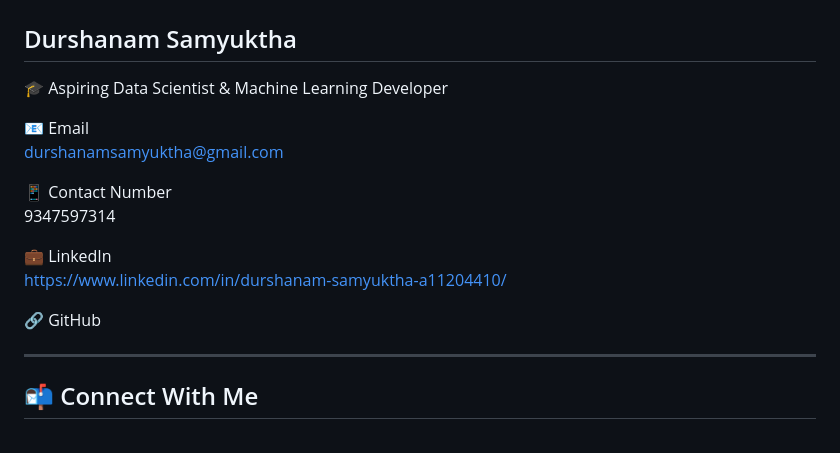
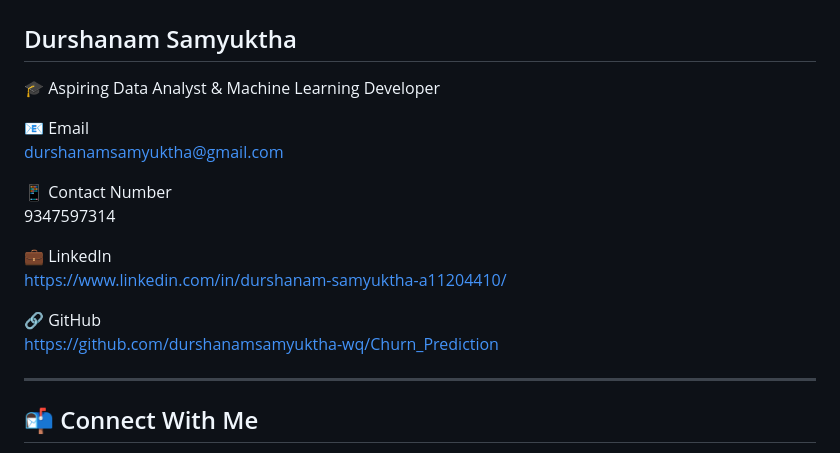
Before and after one commit to durshanamsamyuktha-wq/Churn_Prediction, a Markdown page: README.md, the part around the change. GitHub-like rendering.

```diff
--- a/README.md
+++ b/README.md
@@ -159,7 +159,7 @@ http://127.0.0.1:5000
 
 ## Durshanam Samyuktha
 
-🎓 Aspiring Data Scientist & Machine Learning Developer
+🎓 Aspiring Data Analyst & Machine Learning Developer
 
 📧 Email
 durshanamsamyuktha@gmail.com
@@ -171,7 +171,7 @@ durshanamsamyuktha@gmail.com
 https://www.linkedin.com/in/durshanam-samyuktha-a11204410/
 
 🔗 GitHub
-
+https://github.com/durshanamsamyuktha-wq/Churn_Prediction
 
 ---
 
```
